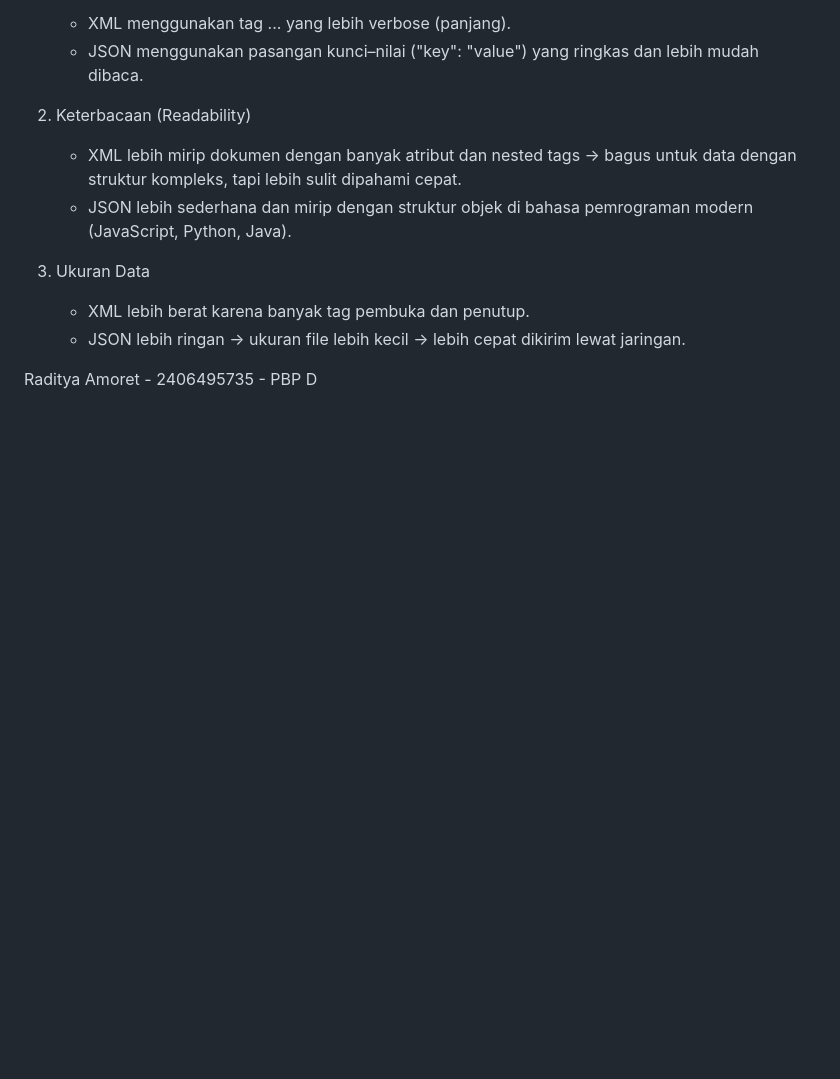
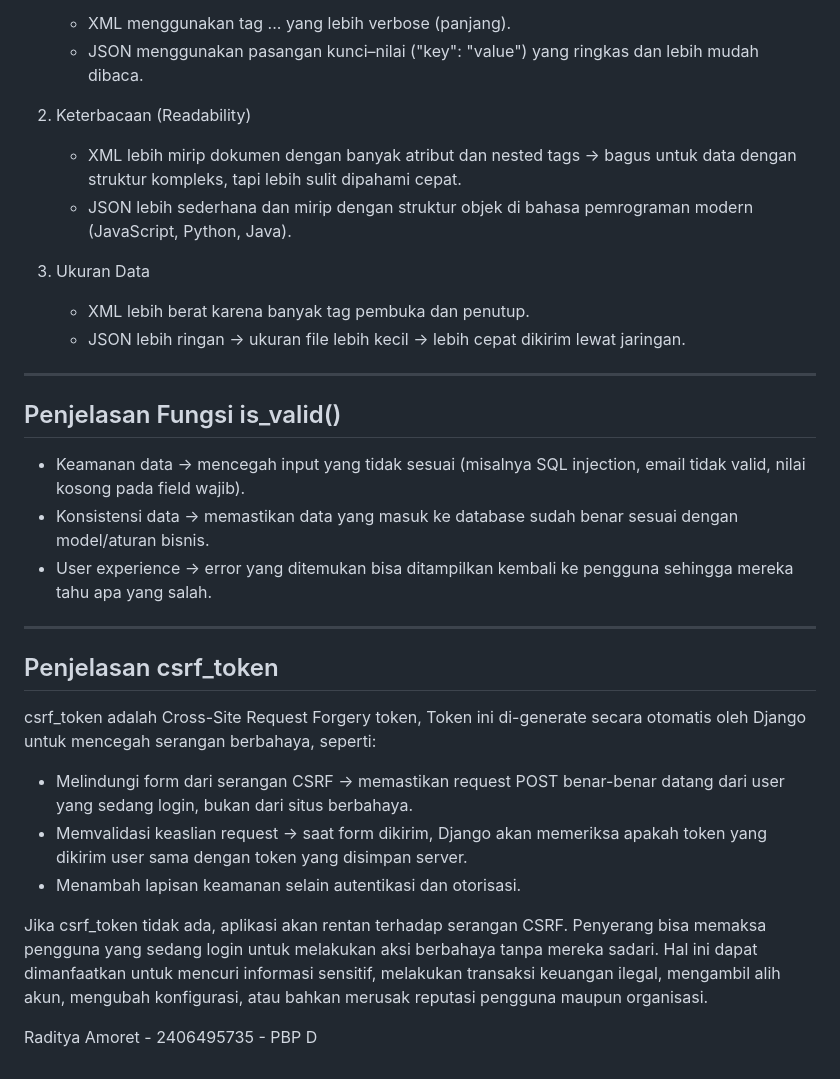
Before and after one commit to awokawok2/platform-bola-persija, a Markdown page: README.md, the part around the change printed below. GitHub-like rendering; blank space fills up the shorter version.

```diff
--- a/README.md
+++ b/README.md
@@ -86,4 +86,26 @@ selama menjalani perkuliahan 2 minggu belum ada masalah,  ASDOS sangat baik dala
    - XML lebih berat karena banyak tag pembuka dan penutup.
    - JSON lebih ringan → ukuran file lebih kecil → lebih cepat dikirim lewat jaringan.
 
+---
+
+## Penjelasan Fungsi is_valid()
+- Keamanan data → mencegah input yang tidak sesuai (misalnya SQL injection, email tidak valid, nilai kosong pada field wajib).
+- Konsistensi data → memastikan data yang masuk ke database sudah benar sesuai dengan model/aturan bisnis.
+- User experience → error yang ditemukan bisa ditampilkan kembali ke pengguna sehingga mereka tahu apa yang salah.
+
+---
+
+## Penjelasan csrf_token
+csrf_token adalah Cross-Site Request Forgery token, Token ini di-generate secara otomatis oleh Django untuk mencegah serangan berbahaya, seperti:
+- Melindungi form dari serangan CSRF → memastikan request POST benar-benar datang dari user yang sedang login, bukan dari situs berbahaya.
+- Memvalidasi keaslian request → saat form dikirim, Django akan memeriksa apakah token yang dikirim user sama dengan token yang disimpan server.
+- Menambah lapisan keamanan selain autentikasi dan otorisasi.
+
+Jika csrf_token tidak ada, aplikasi akan rentan terhadap serangan CSRF. Penyerang bisa memaksa pengguna yang sedang login untuk melakukan aksi berbahaya tanpa mereka sadari. Hal ini dapat dimanfaatkan untuk mencuri informasi sensitif, melakukan transaksi keuangan ilegal, mengambil alih akun, mengubah konfigurasi, atau bahkan merusak reputasi pengguna maupun organisasi.
+
+
+
+
+
+
 Raditya Amoret - 2406495735 - PBP D
```
Also changed, not shown: other parts of README.md (+1 -1 lines).
